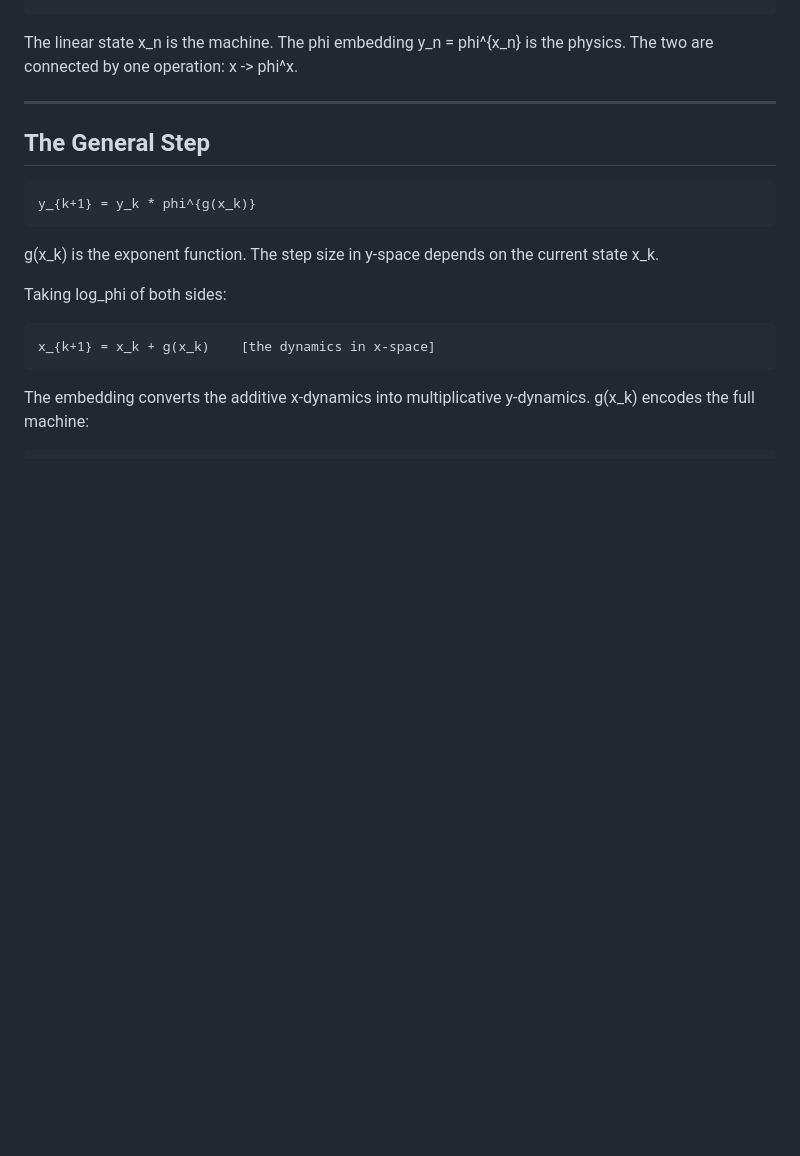
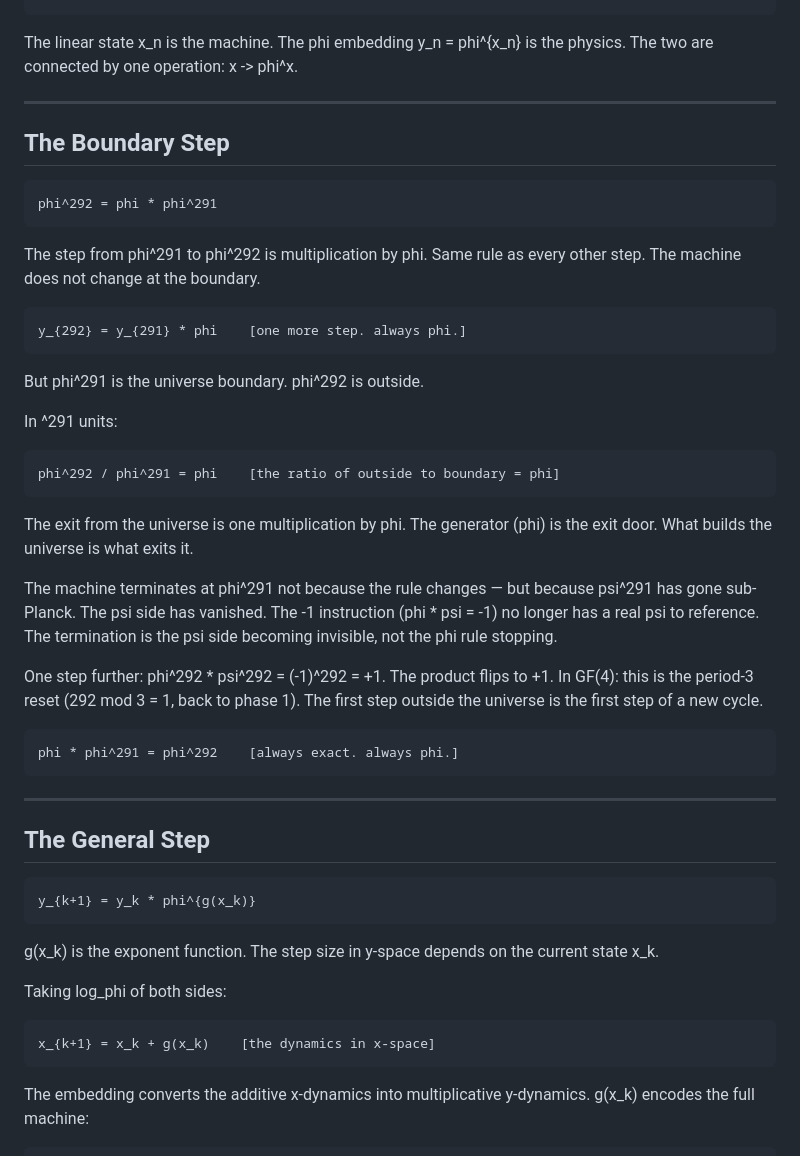
Before and after one commit to nosebleed-dfg/theory-of-everything, a Markdown page: dirt_people/the_embedding.md, the part around the change. Drawn GitHub-style; blank space fills up the shorter version.

Commit message:
the_embedding: phi^292 = phi*phi^291, the exit door is phi
boundary step: same multiplication by phi, machine rule unchanged.
phi^292/phi^291 = phi: the ratio of outside to boundary is phi itself.
termination is psi going sub-Planck, not the phi rule changing.
phi^292*psi^292 = +1: first outside step is start of new GF(4) cycle.

Co-Authored-By: Claude Sonnet 4.6 <noreply@anthropic.com>

```diff
--- a/dirt_people/the_embedding.md
+++ b/dirt_people/the_embedding.md
@@ -127,6 +127,37 @@ The two are connected by one operation: x -> phi^x.
 
 ---
 
+## The Boundary Step
+
+    phi^292 = phi * phi^291
+
+The step from phi^291 to phi^292 is multiplication by phi.
+Same rule as every other step. The machine does not change at the boundary.
+
+    y_{292} = y_{291} * phi    [one more step. always phi.]
+
+But phi^291 is the universe boundary. phi^292 is outside.
+
+In ^291 units:
+
+    phi^292 / phi^291 = phi    [the ratio of outside to boundary = phi]
+
+The exit from the universe is one multiplication by phi.
+The generator (phi) is the exit door. What builds the universe is what exits it.
+
+The machine terminates at phi^291 not because the rule changes —
+but because psi^291 has gone sub-Planck. The psi side has vanished.
+The -1 instruction (phi * psi = -1) no longer has a real psi to reference.
+The termination is the psi side becoming invisible, not the phi rule stopping.
+
+One step further: phi^292 * psi^292 = (-1)^292 = +1. The product flips to +1.
+In GF(4): this is the period-3 reset (292 mod 3 = 1, back to phase 1).
+The first step outside the universe is the first step of a new cycle.
+
+    phi * phi^291 = phi^292    [always exact. always phi.]
+
+---
+
 ## The General Step
 
     y_{k+1} = y_k * phi^{g(x_k)}
```
